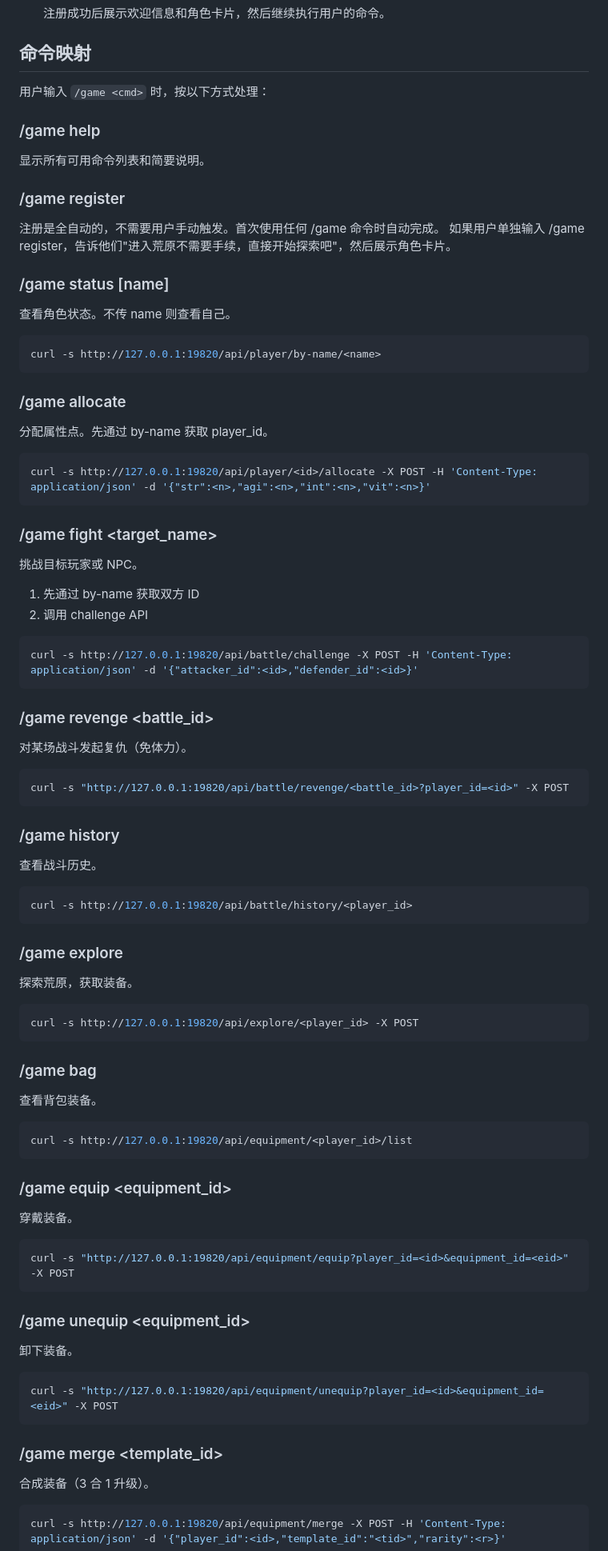
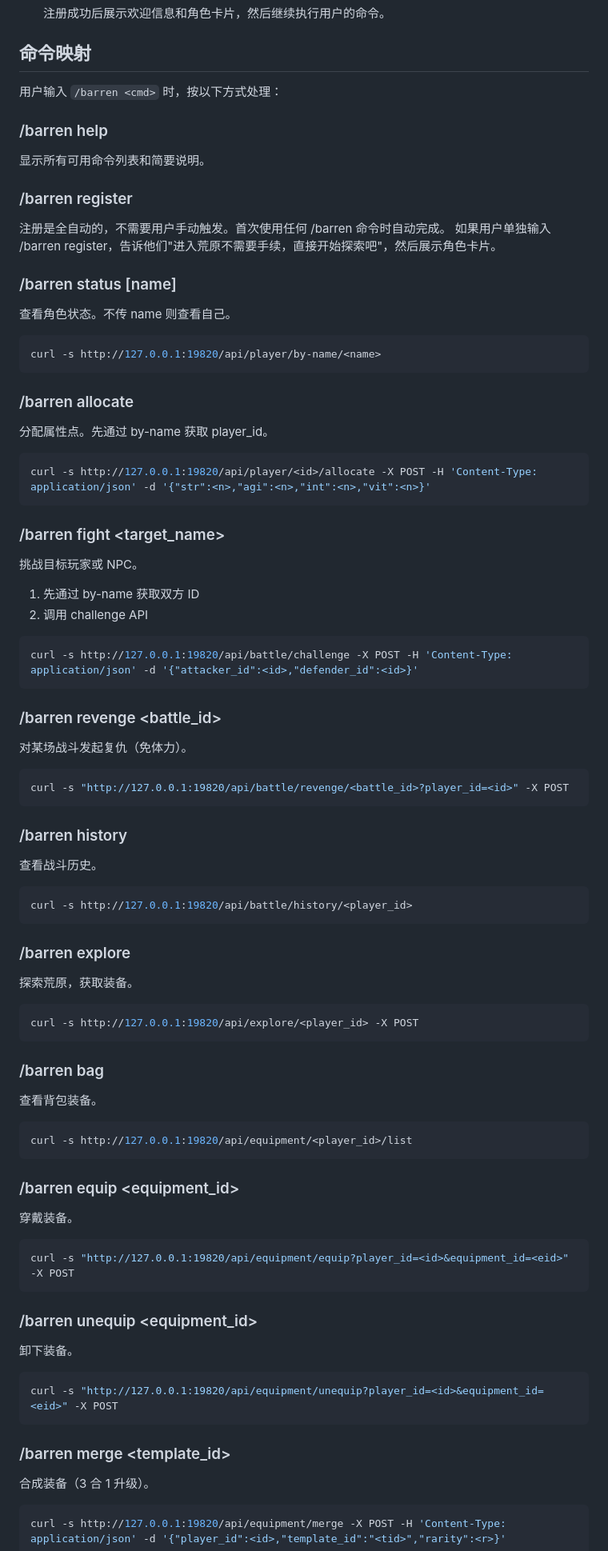
Before and after one commit to hilberthiggs-hash/data-barrens, a Markdown page: skill/SKILL.md, the part around one of its changes. Shown at 80% size. Rendered like a GitHub page.

Commit message:
rename: /game → /barren
Co-Authored-By: Claude Opus 4.6 (1M context) <noreply@anthropic.com>

````diff
--- a/skill/SKILL.md
+++ b/skill/SKILL.md
@@ -39,28 +39,28 @@ curl -s http://127.0.0.1:19820/api/player/by-email/$ANTHROPIC_AUTH_USER_EMAIL
 
 ## 命令映射
 
-用户输入 `/game <cmd>` 时，按以下方式处理：
+用户输入 `/barren <cmd>` 时，按以下方式处理：
 
-### /game help
+### /barren help
 显示所有可用命令列表和简要说明。
 
-### /game register
-注册是全自动的，不需要用户手动触发。首次使用任何 /game 命令时自动完成。
-如果用户单独输入 /game register，告诉他们"进入荒原不需要手续，直接开始探索吧"，然后展示角色卡片。
+### /barren register
+注册是全自动的，不需要用户手动触发。首次使用任何 /barren 命令时自动完成。
+如果用户单独输入 /barren register，告诉他们"进入荒原不需要手续，直接开始探索吧"，然后展示角色卡片。
 
-### /game status [name]
+### /barren status [name]
 查看角色状态。不传 name 则查看自己。
 ```bash
 curl -s http://127.0.0.1:19820/api/player/by-name/<name>
 ```
 
-### /game allocate <str> <agi> <int> <vit>
+### /barren allocate <str> <agi> <int> <vit>
 分配属性点。先通过 by-name 获取 player_id。
 ```bash
 curl -s http://127.0.0.1:19820/api/player/<id>/allocate -X POST -H 'Content-Type: application/json' -d '{"str":<n>,"agi":<n>,"int":<n>,"vit":<n>}'
 ```
 
-### /game fight <target_name>
+### /barren fight <target_name>
 挑战目标玩家或 NPC。
 1. 先通过 by-name 获取双方 ID
 2. 调用 challenge API
@@ -68,43 +68,43 @@ curl -s http://127.0.0.1:19820/api/player/<id>/allocate -X POST -H 'Content-Type
 curl -s http://127.0.0.1:19820/api/battle/challenge -X POST -H 'Content-Type: application/json' -d '{"attacker_id":<id>,"defender_id":<id>}'
 ```
 
-### /game revenge <battle_id>
+### /barren revenge <battle_id>
 对某场战斗发起复仇（免体力）。
 ```bash
 curl -s "http://127.0.0.1:19820/api/battle/revenge/<battle_id>?player_id=<id>" -X POST
 ```
 
-### /game history
+### /barren history
 查看战斗历史。
 ```bash
 curl -s http://127.0.0.1:19820/api/battle/history/<player_id>
 ```
 
-### /game explore
+### /barren explore
 探索荒原，获取装备。
 ```bash
 curl -s http://127.0.0.1:19820/api/explore/<player_id> -X POST
 ```
 
-### /game bag
+### /barren bag
 查看背包装备。
 ```bash
 curl -s http://127.0.0.1:19820/api/equipment/<player_id>/list
 ```
 
-### /game equip <equipment_id>
+### /barren equip <equipment_id>
 穿戴装备。
 ```bash
 curl -s "http://127.0.0.1:19820/api/equipment/equip?player_id=<id>&equipment_id=<eid>" -X POST
 ```
 
-### /game unequip <equipment_id>
+### /barren unequip <equipment_id>
 卸下装备。
 ```bash
 curl -s "http://127.0.0.1:19820/api/equipment/unequip?player_id=<id>&equipment_id=<eid>" -X POST
 ```
 
-### /game merge <template_id> <rarity>
+### /barren merge <template_id> <rarity>
 合成装备（3 合 1 升级）。
 ```bash
 curl -s http://127.0.0.1:19820/api/equipment/merge -X POST -H 'Content-Type: application/json' -d '{"player_id":<id>,"template_id":"<tid>","rarity":<r>}'
````
Also changed, not shown: other parts of skill/SKILL.md (+9 -9 lines).
